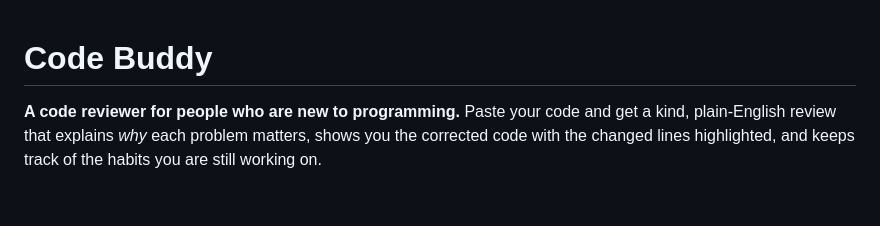
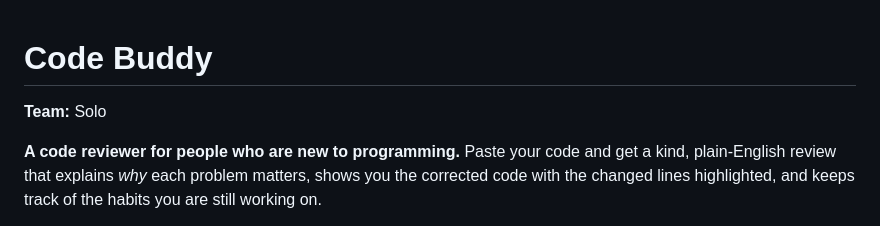
Before and after one commit to Utkarsh2730/aws_hackathon, a Markdown page: README.md, the part around the change. Rendered like a GitHub page; blank space fills up the shorter version.

Commit message:
Update README with team and project details
Added team information and expanded project description.

```diff
--- a/README.md
+++ b/README.md
@@ -1,4 +1,5 @@
 # Code Buddy
+**Team:** Solo
 
 **A code reviewer for people who are new to programming.** Paste your code and get a kind, plain-English review that explains *why* each problem matters, shows you the corrected code with the changed lines highlighted, and keeps track of the habits you are still working on.
 
```
